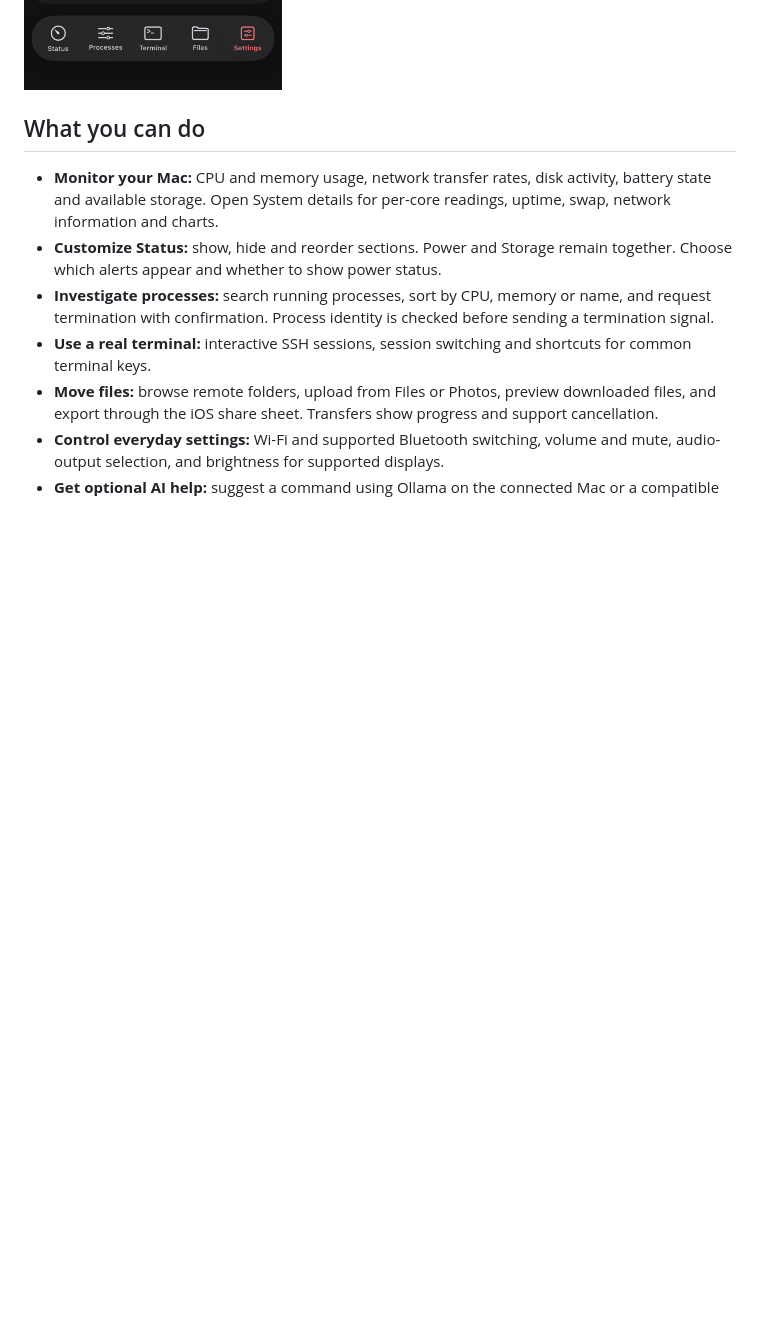
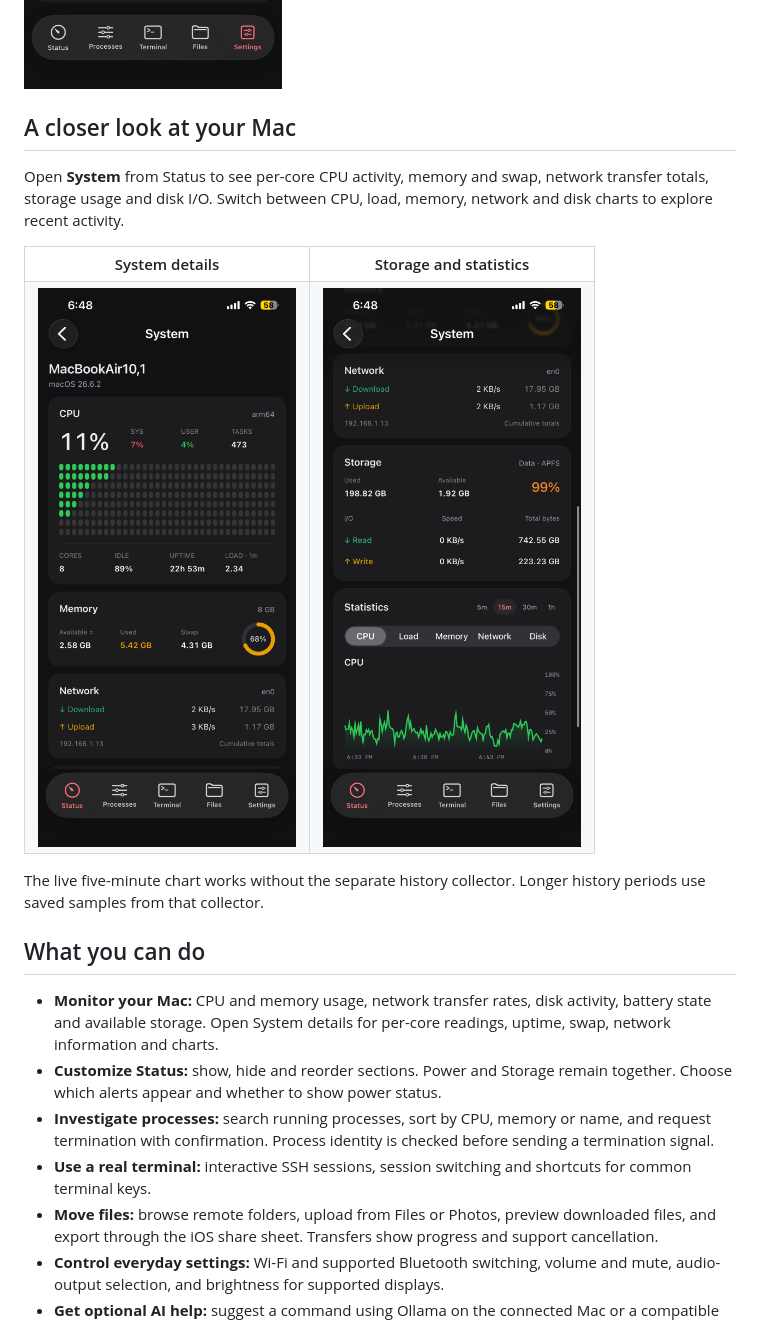
Before and after one commit to ShivkumarChougala/MARC, a Markdown page: README.md, the part around the change. Drawn GitHub-style; pictures changed too: docs/screenshots/system-details.png (added), docs/screenshots/system-statistics.png (added); folded sections open; blank space fills up the shorter version.

Commit message:
Add system details and statistics screenshots

```diff
--- a/README.md
+++ b/README.md
@@ -44,6 +44,23 @@ Actual screenshots from the app. Device names, readings, available outputs and d
   <p>Manage saved servers, configure terminal AI, choose an appearance and accent colour, and set the system refresh interval.</p>
   <img src="docs/screenshots/settings.png" alt="Saved servers, Terminal and AI settings, appearance, accents and refresh interval" width="300" />
 </details>
+
+## A closer look at your Mac
+
+Open **System** from Status to see per-core CPU activity, memory and swap, network transfer totals, storage usage and disk I/O. Switch between CPU, load, memory, network and disk charts to explore recent activity.
+
+<table>
+  <tr>
+    <th>System details</th>
+    <th>Storage and statistics</th>
+  </tr>
+  <tr>
+    <td><img src="docs/screenshots/system-details.png" alt="System details showing per-core CPU activity, uptime, memory, swap and network readings" width="300" /></td>
+    <td><img src="docs/screenshots/system-statistics.png" alt="Storage capacity, disk read and write totals, and a fifteen-minute CPU history chart" width="300" /></td>
+  </tr>
+</table>
+
+The live five-minute chart works without the separate history collector. Longer history periods use saved samples from that collector.
 
 ## What you can do
 
```
